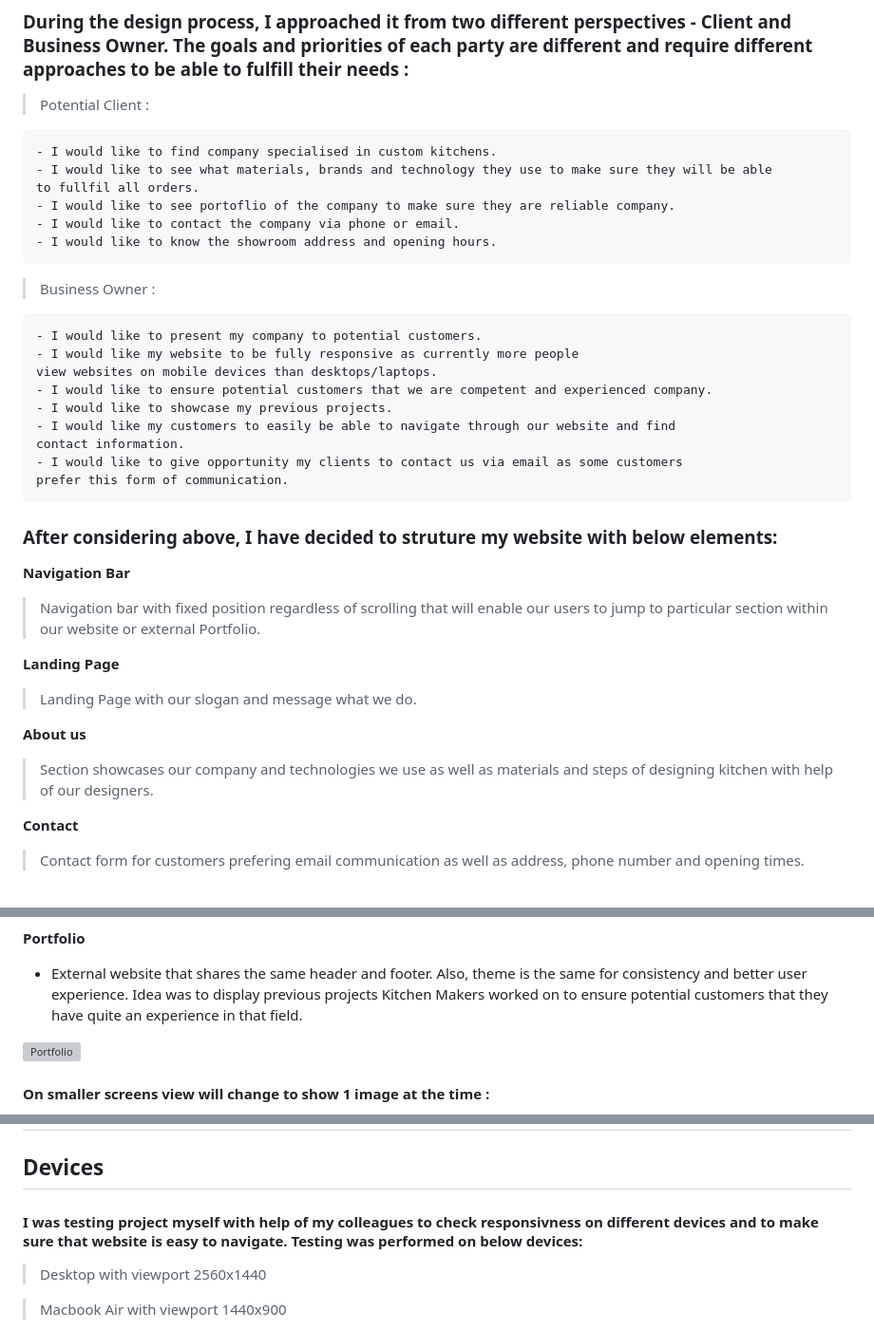
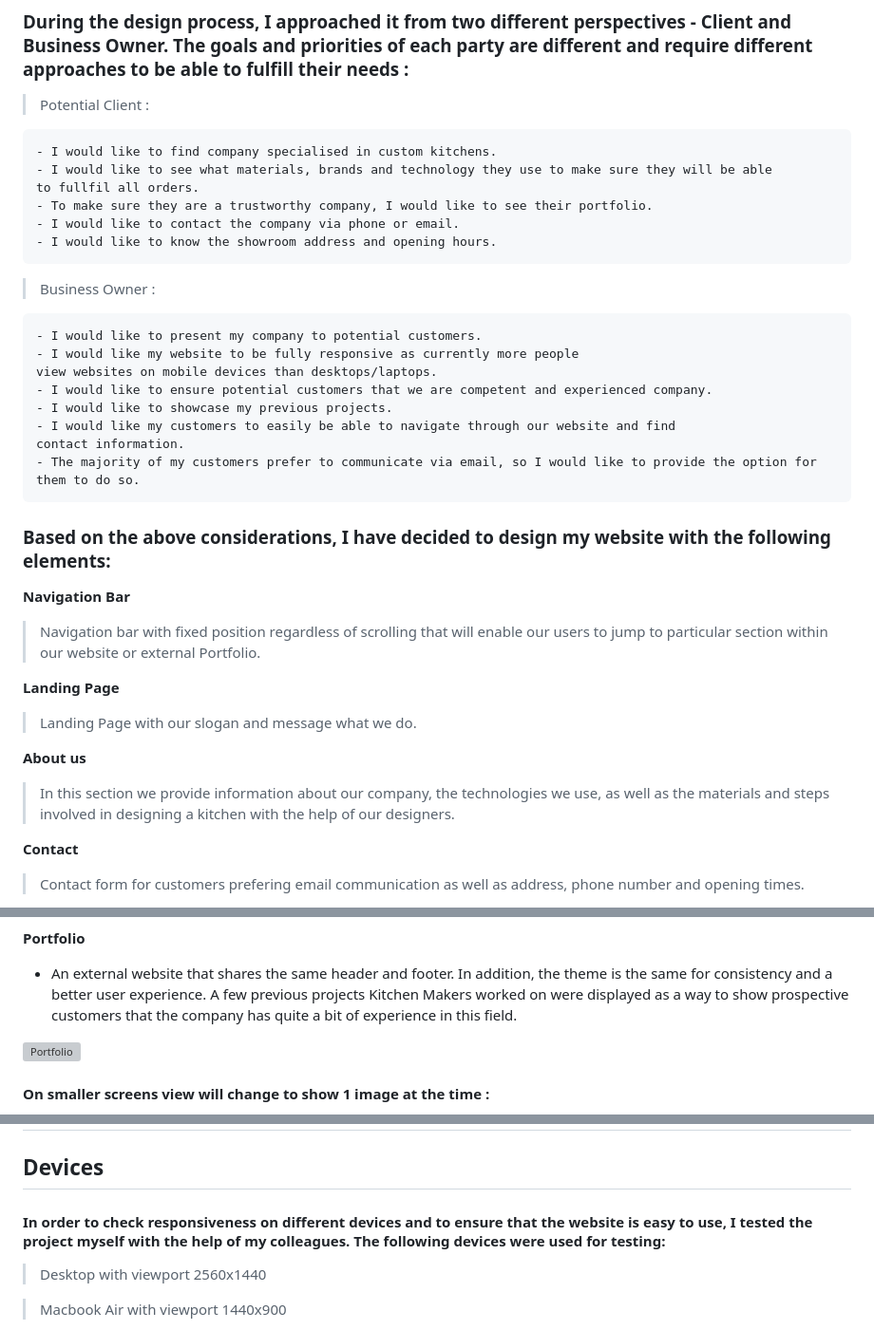
Before and after one commit to JarekB-dev/KitchenMakers, a Markdown page: README.md, 3 parts joined by grey strips. Shown at 95% size. GitHub-like rendering; grey boxes are pictures that could not be loaded.

Commit message:
reformat descriptions for more natural english

```diff
--- a/README.md
+++ b/README.md
@@ -41,7 +41,7 @@
     - I would like to find company specialised in custom kitchens.
     - I would like to see what materials, brands and technology they use to make sure they will be able
     to fullfil all orders.
-    - I would like to see portoflio of the company to make sure they are reliable company.
+    - To make sure they are a trustworthy company, I would like to see their portfolio.
     - I would like to contact the company via phone or email.
     - I would like to know the showroom address and opening hours.
 
@@ -54,10 +54,9 @@
     - I would like to showcase my previous projects.
     - I would like my customers to easily be able to navigate through our website and find
     contact information.
-    - I would like to give opportunity my clients to contact us via email as some customers
-    prefer this form of communication.
+    - The majority of my customers prefer to communicate via email, so I would like to provide the option for them to do so.
 
-### After considering above, I have decided to struture my website with below elements:
+### Based on the above considerations, I have decided to design my website with the following elements:
 
 **Navigation Bar**
 
@@ -69,7 +68,7 @@
 
 **About us**
 
-> Section showcases our company and technologies we use as well as materials and steps of designing kitchen with help of our designers.
+> In this section we provide information about our company, the technologies we use, as well as the materials and steps involved in designing a kitchen with the help of our designers.
 
 **Contact**
 
@@ -161,7 +160,7 @@ I wanted to make sure that colors have proper contrast and are easily read by vi
 
 **Portfolio**
 
-- External website that shares the same header and footer. Also, theme is the same for consistency and better user experience. Idea was to display previous projects Kitchen Makers worked on to ensure potential customers that they have quite an experience in that field.
+- An external website that shares the same header and footer. In addition, the theme is the same for consistency and a better user experience. A few previous projects Kitchen Makers worked on were displayed as a way to show prospective customers that the company has quite a bit of experience in this field.
 
 ![Portfolio](assets/images/features/portfolio.png)
 
@@ -229,7 +228,7 @@ I wanted to make sure that colors have proper contrast and are easily read by vi
 
 ## Devices
 
-#### I was testing project myself with help of my colleagues to check responsivness on different devices and to make sure that website is easy to navigate. Testing was performed on below devices:
+#### In order to check responsiveness on different devices and to ensure that the website is easy to use, I tested the project myself with the help of my colleagues. The following devices were used for testing:
 
 > Desktop with viewport 2560x1440
 
```
